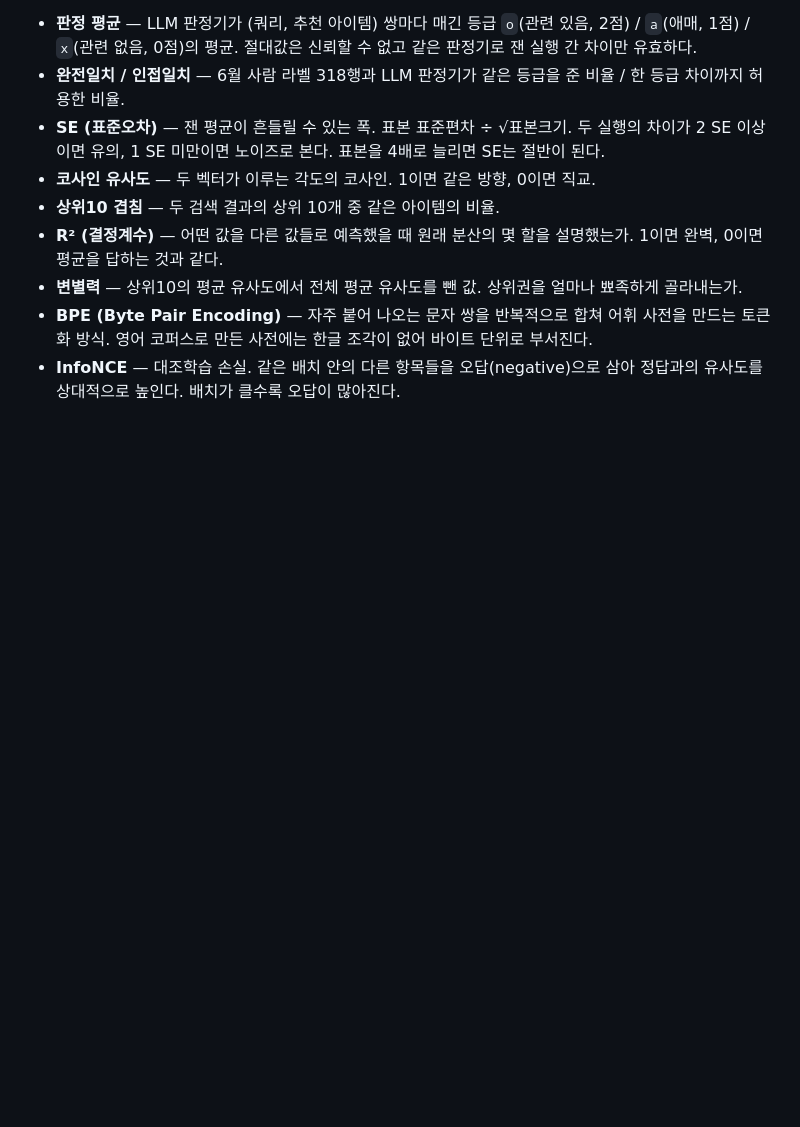
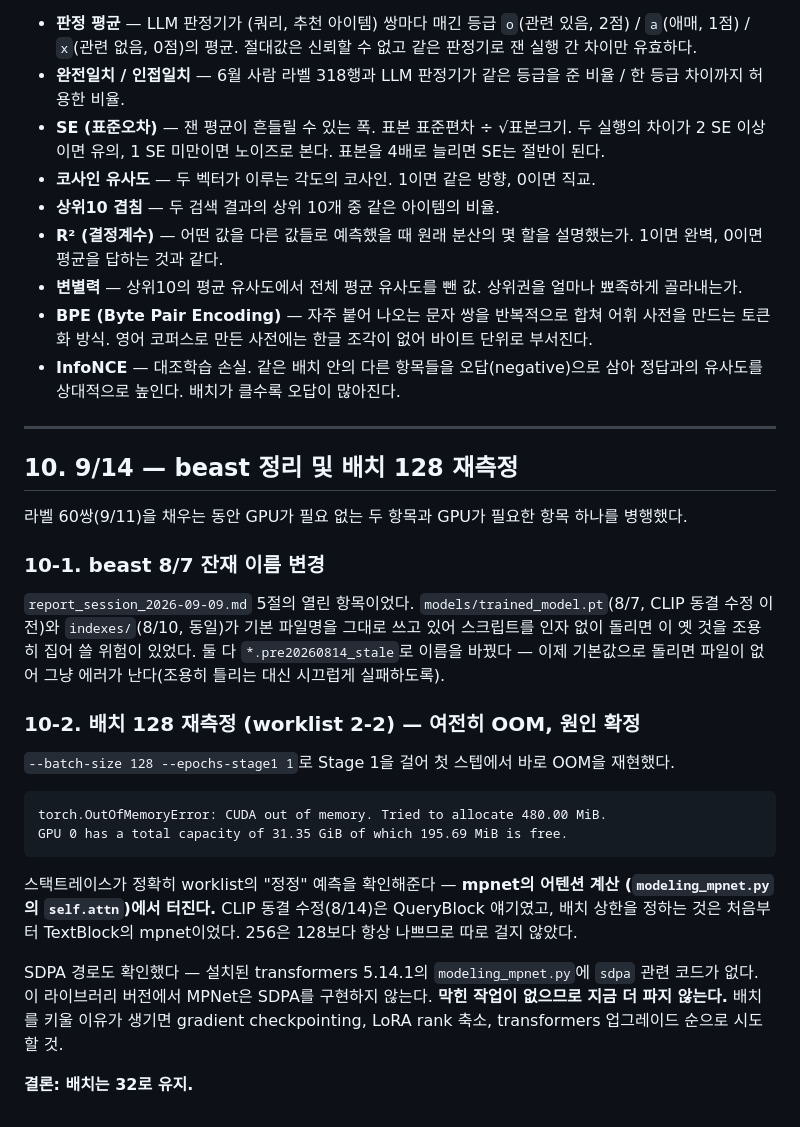
Before and after one commit to VibeCrates/VibeCrates_Recommendation, a Markdown page: docs/worklog_2026-07_to_09.md, the part around the change. GitHub-like rendering; blank space fills up the shorter version.

Commit message:
docs: Close the batch-128 OOM question and record the beast cleanup
worklist 2-2가 "8/14 CLIP 동결 수정 이후 재측정된 적 없음"으로 열려 있었다. beast에서
--batch-size 128로 Stage 1을 걸어 재현했다 - 여전히 첫 스텝에서 OOM이고, 스택트레이스가
mpnet의 어텐션 계산에서 터진다. 동결 수정은 QueryBlock(CLIP) 얘기였고 배치 상한을
정하는 병목은 처음부터 TextBlock의 mpnet이었다는 이전 "정정"의 예측이 맞았다.

설치된 transformers 5.14.1의 modeling_mpnet.py에 SDPA 구현이 없다는 것도 확인했다.
막힌 작업이 없으므로 지금은 더 파지 않고 배치 32를 유지한다.

같은 세션에서 beast의 8/7 이전 체크포인트(trained_model.pt)와 인덱스를
*.pre20260814_stale로 이름을 바꿨다 - 기본값으로 스크립트를 돌리면 옛 것을 조용히
집어 쓰던 위험을 없앴다(report_session_2026-09-09.md 5절 열린 항목).

Co-Authored-By: Claude Sonnet 5 <noreply@anthropic.com>
Claude-Session: https://claude.ai/code/session_01BRwAr4pt3MiBo6DqGnW2fD

````diff
--- a/docs/worklog_2026-07_to_09.md
+++ b/docs/worklog_2026-07_to_09.md
@@ -1274,3 +1274,38 @@ movie 39,515 / music 39,682 / book 110,594.
   토큰화 방식. 영어 코퍼스로 만든 사전에는 한글 조각이 없어 바이트 단위로 부서진다.
 - **InfoNCE** — 대조학습 손실. 같은 배치 안의 다른 항목들을 오답(negative)으로 삼아 정답과의
   유사도를 상대적으로 높인다. 배치가 클수록 오답이 많아진다.
+
+---
+
+## 10. 9/14 — beast 정리 및 배치 128 재측정
+
+라벨 60쌍(9/11)을 채우는 동안 GPU가 필요 없는 두 항목과 GPU가 필요한 항목 하나를 병행했다.
+
+### 10-1. beast 8/7 잔재 이름 변경
+
+`report_session_2026-09-09.md` 5절의 열린 항목이었다. `models/trained_model.pt`(8/7,
+CLIP 동결 수정 이전)와 `indexes/`(8/10, 동일)가 기본 파일명을 그대로 쓰고 있어 스크립트를
+인자 없이 돌리면 이 옛 것을 조용히 집어 쓸 위험이 있었다. 둘 다 `*.pre20260814_stale`로
+이름을 바꿨다 — 이제 기본값으로 돌리면 파일이 없어 그냥 에러가 난다(조용히 틀리는 대신
+시끄럽게 실패하도록).
+
+### 10-2. 배치 128 재측정 (worklist 2-2) — 여전히 OOM, 원인 확정
+
+`--batch-size 128 --epochs-stage1 1`로 Stage 1을 걸어 첫 스텝에서 바로 OOM을 재현했다.
+
+```
+torch.OutOfMemoryError: CUDA out of memory. Tried to allocate 480.00 MiB.
+GPU 0 has a total capacity of 31.35 GiB of which 195.69 MiB is free.
+```
+
+스택트레이스가 정확히 worklist의 "정정" 예측을 확인해준다 — **mpnet의 어텐션 계산
+(`modeling_mpnet.py`의 `self.attn`)에서 터진다.** CLIP 동결 수정(8/14)은 QueryBlock
+얘기였고, 배치 상한을 정하는 것은 처음부터 TextBlock의 mpnet이었다. 256은 128보다
+항상 나쁘므로 따로 걸지 않았다.
+
+SDPA 경로도 확인했다 — 설치된 transformers 5.14.1의 `modeling_mpnet.py`에 `sdpa`
+관련 코드가 없다. 이 라이브러리 버전에서 MPNet은 SDPA를 구현하지 않는다. **막힌 작업이
+없으므로 지금 더 파지 않는다.** 배치를 키울 이유가 생기면 gradient checkpointing,
+LoRA rank 축소, transformers 업그레이드 순으로 시도할 것.
+
+**결론: 배치는 32로 유지.**
````
Also changed, not shown: docs/worklist_2026-09-03.md (+13 -0 lines).
